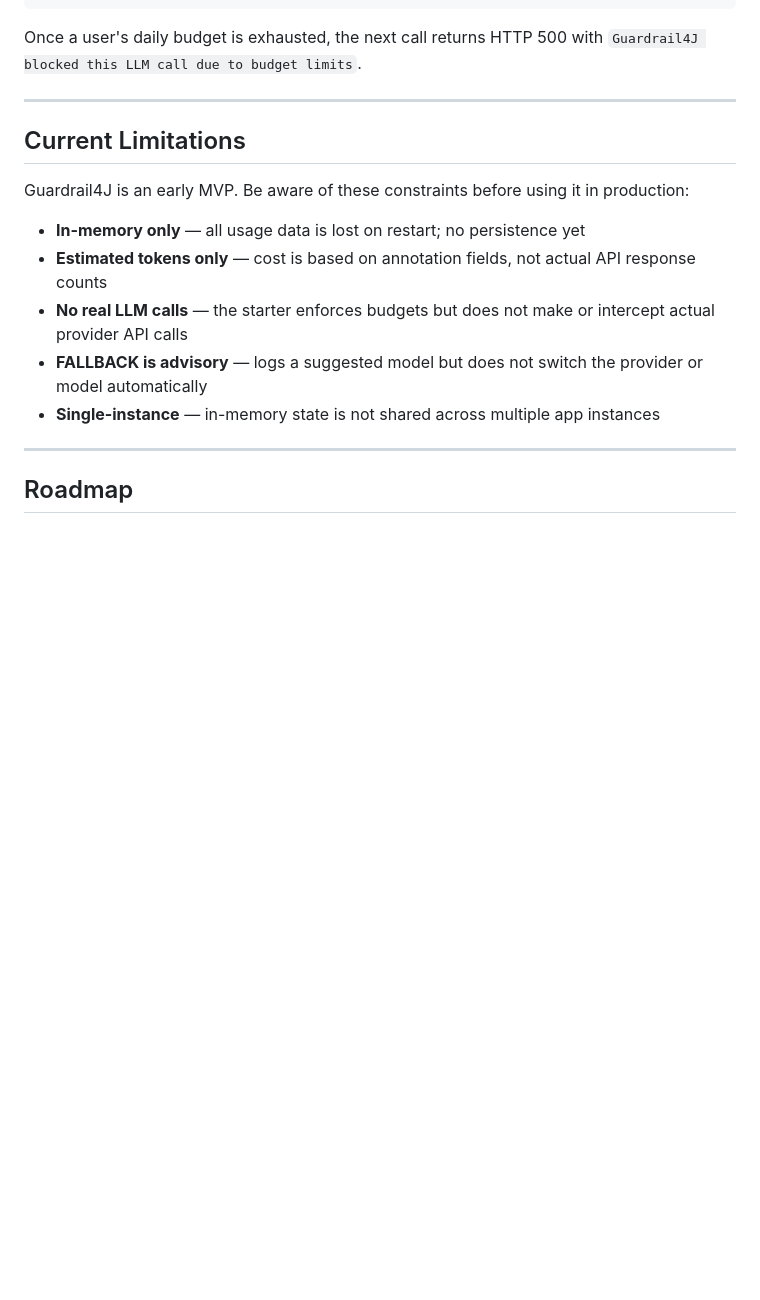
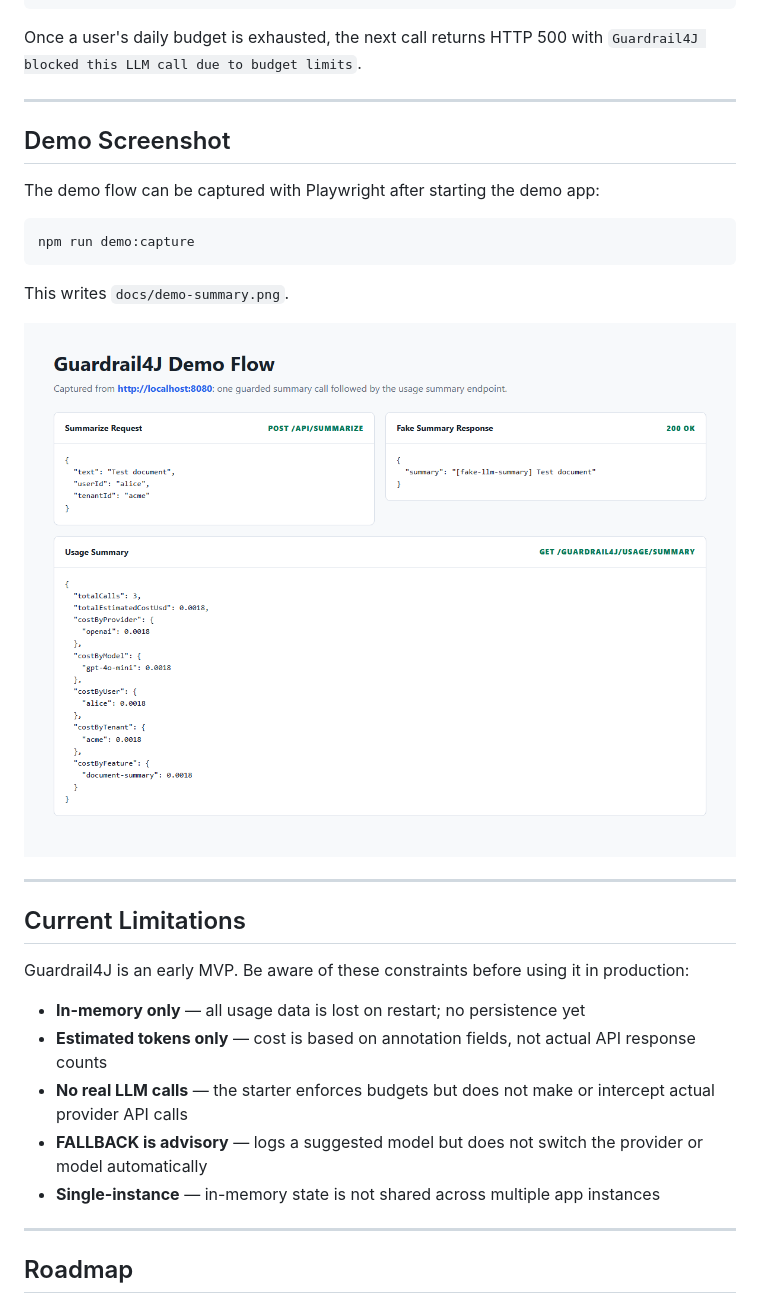
Before and after one commit to AbaSheger/guardrail4j, a Markdown page: README.md, the part around the change. Drawn GitHub-style; pictures changed too: docs/demo-summary.png (added); blank space fills up the shorter version.

Commit message:
Add Playwright demo capture script

````diff
--- a/README.md
+++ b/README.md
@@ -264,6 +264,20 @@ Once a user's daily budget is exhausted, the next call returns HTTP 500 with `Gu
 
 ---
 
+## Demo Screenshot
+
+The demo flow can be captured with Playwright after starting the demo app:
+
+```bash
+npm run demo:capture
+```
+
+This writes `docs/demo-summary.png`.
+
+![Guardrail4J demo summary](docs/demo-summary.png)
+
+---
+
 ## Current Limitations
 
 Guardrail4J is an early MVP. Be aware of these constraints before using it in production:
````
Also changed, not shown: 4 other files.
